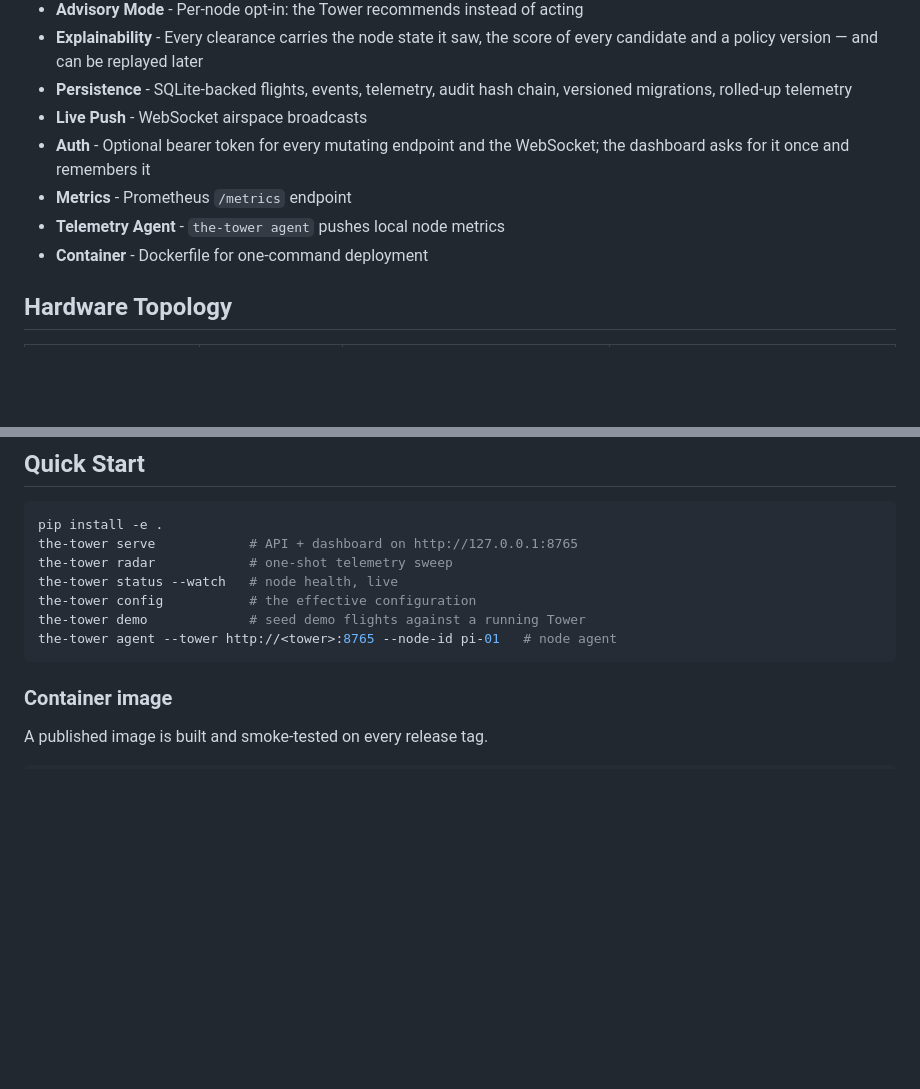
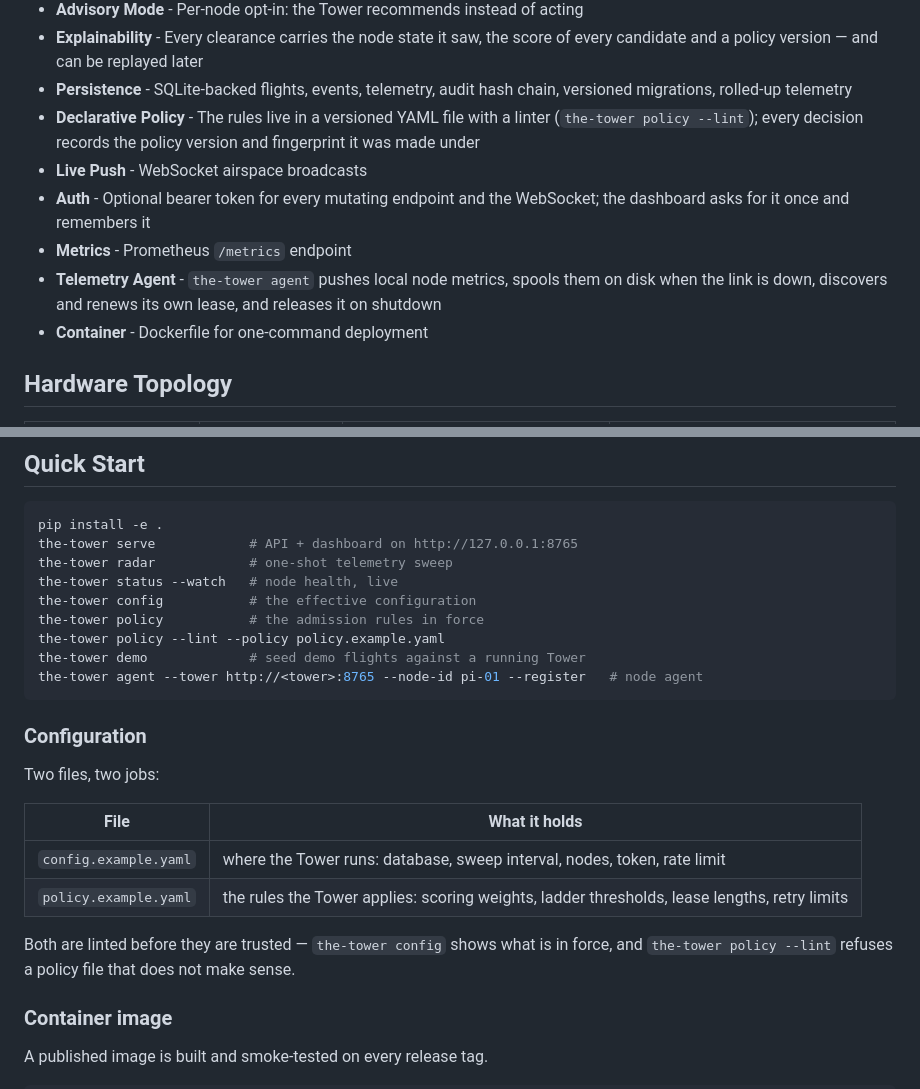
Before and after one commit to hamanakam1/the-tower, a Markdown page: README.md, 2 parts joined by grey strips. Rendered like a GitHub page; blank space fills up the shorter version.

Commit message:
docs: policy, scopes, agent spool and Horizon 1 status

````diff
--- a/README.md
+++ b/README.md
@@ -177,10 +177,11 @@ including another `intent`.
 - **Advisory Mode** - Per-node opt-in: the Tower recommends instead of acting
 - **Explainability** - Every clearance carries the node state it saw, the score of every candidate and a policy version — and can be replayed later
 - **Persistence** - SQLite-backed flights, events, telemetry, audit hash chain, versioned migrations, rolled-up telemetry
+- **Declarative Policy** - The rules live in a versioned YAML file with a linter (`the-tower policy --lint`); every decision records the policy version and fingerprint it was made under
 - **Live Push** - WebSocket airspace broadcasts
 - **Auth** - Optional bearer token for every mutating endpoint and the WebSocket; the dashboard asks for it once and remembers it
 - **Metrics** - Prometheus `/metrics` endpoint
-- **Telemetry Agent** - `the-tower agent` pushes local node metrics
+- **Telemetry Agent** - `the-tower agent` pushes local node metrics, spools them on disk when the link is down, discovers and renews its own lease, and releases it on shutdown
 - **Container** - Dockerfile for one-command deployment
 
 ## Hardware Topology
@@ -199,9 +200,24 @@ the-tower serve            # API + dashboard on http://127.0.0.1:8765
 the-tower radar            # one-shot telemetry sweep
 the-tower status --watch   # node health, live
 the-tower config           # the effective configuration
+the-tower policy           # the admission rules in force
+the-tower policy --lint --policy policy.example.yaml
 the-tower demo             # seed demo flights against a running Tower
-the-tower agent --tower http://<tower>:8765 --node-id pi-01   # node agent
+the-tower agent --tower http://<tower>:8765 --node-id pi-01 --register   # node agent
 ```
+
+### Configuration
+
+Two files, two jobs:
+
+| File | What it holds |
+|---|---|
+| `config.example.yaml` | where the Tower runs: database, sweep interval, nodes, token, rate limit |
+| `policy.example.yaml` | the rules the Tower applies: scoring weights, ladder thresholds, lease lengths, retry limits |
+
+Both are linted before they are trusted — `the-tower config` shows what is
+in force, and `the-tower policy --lint` refuses a policy file that does not
+make sense.
 
 ### Container image
 
````
Also changed, not shown: CHANGELOG.md (+12 -0 lines), docs/roadmap.md (+9 -0 lines).
